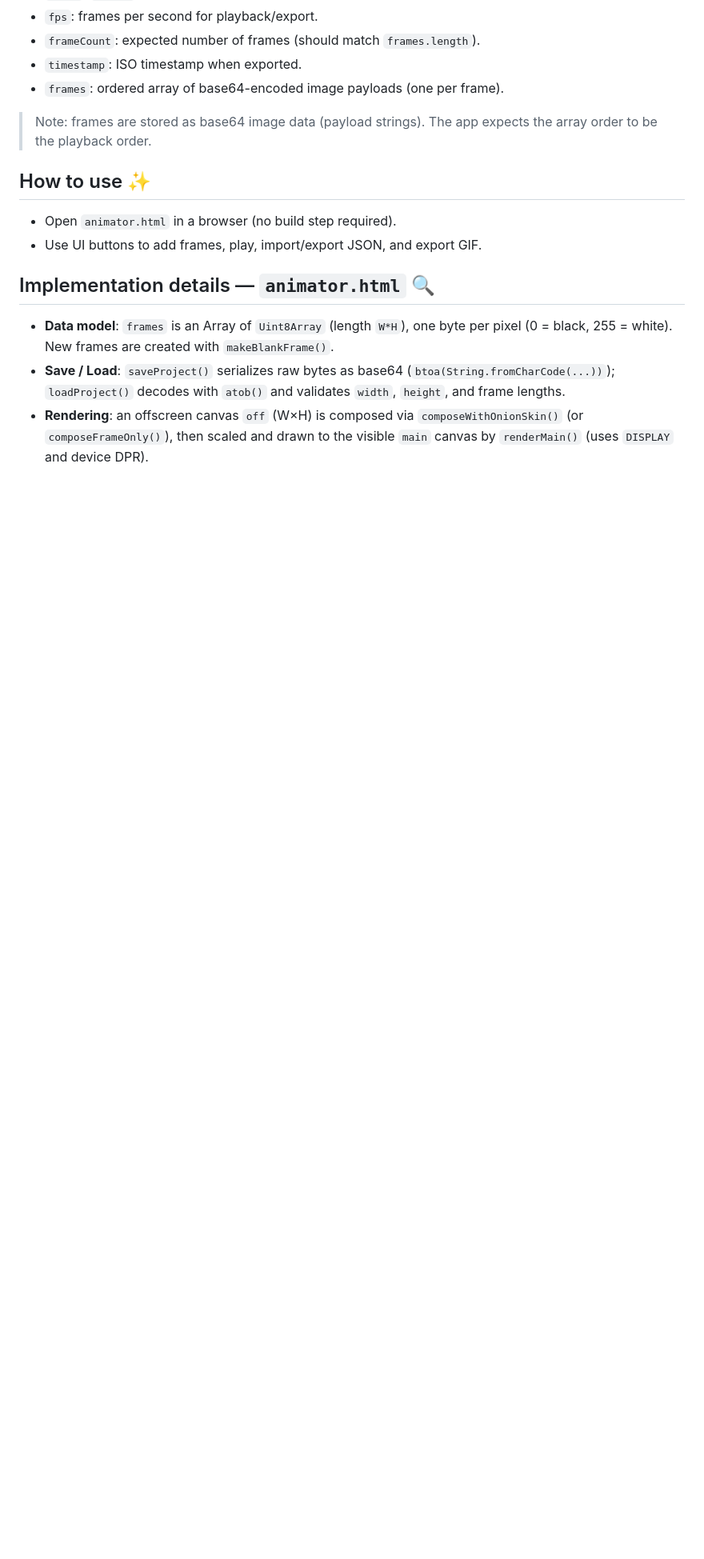
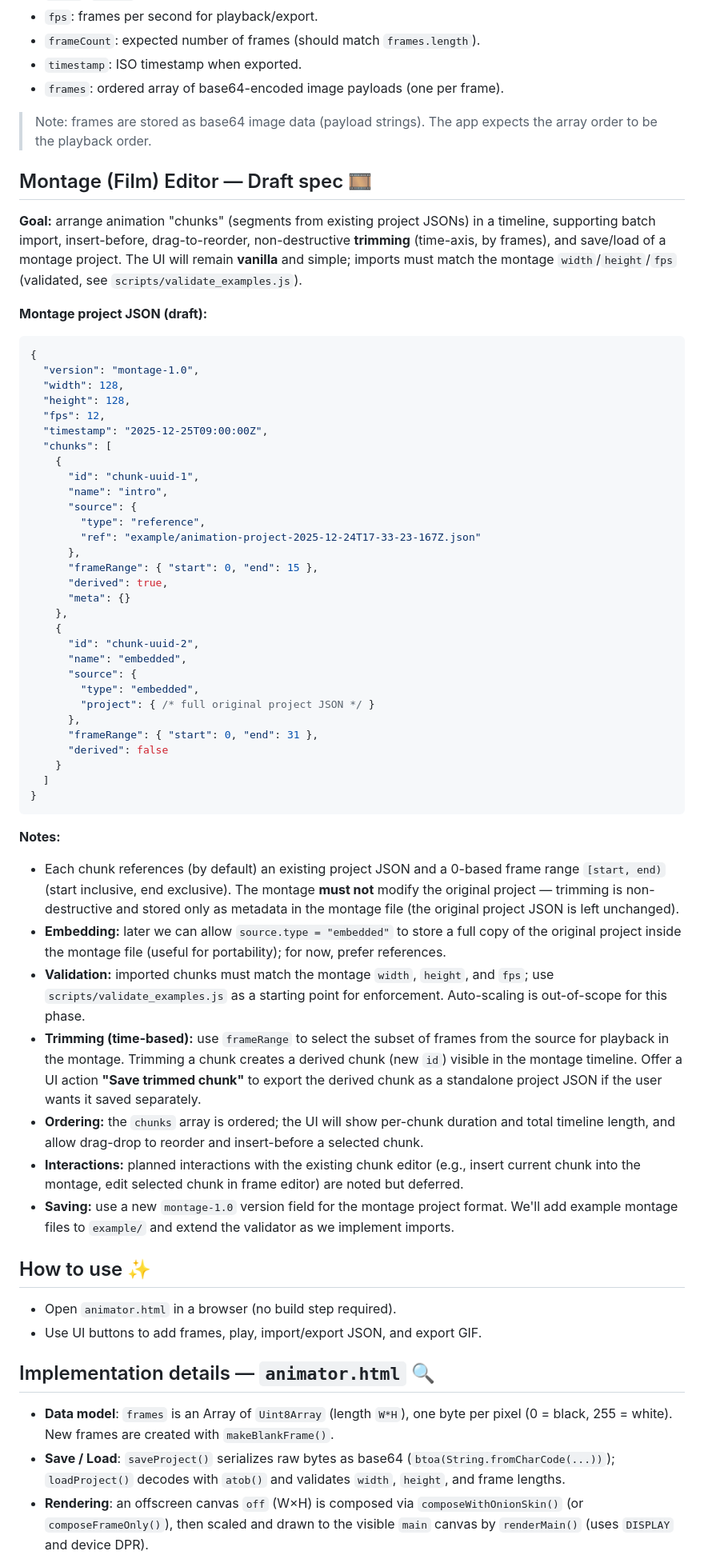
Before and after one commit to WenqinSHAO/pixel-animator, a Markdown page: README.md, the part around the change. Shown at 80% size. Rendered like a GitHub page; blank space fills up the shorter version.

Commit message:
make plans for montage

````diff
--- a/README.md
+++ b/README.md
@@ -47,6 +47,54 @@ Schema (concise):
 
 > Note: frames are stored as base64 image data (payload strings). The app expects the array order to be the playback order.
 
+## Montage (Film) Editor — Draft spec 🎞️
+
+**Goal:** arrange animation "chunks" (segments from existing project JSONs) in a timeline, supporting batch import, insert-before, drag-to-reorder, non-destructive **trimming** (time-axis, by frames), and save/load of a montage project. The UI will remain **vanilla** and simple; imports must match the montage `width`/`height`/`fps` (validated, see `scripts/validate_examples.js`).
+
+**Montage project JSON (draft):**
+
+```json
+{
+  "version": "montage-1.0",
+  "width": 128,
+  "height": 128,
+  "fps": 12,
+  "timestamp": "2025-12-25T09:00:00Z",
+  "chunks": [
+    {
+      "id": "chunk-uuid-1",
+      "name": "intro",
+      "source": {
+        "type": "reference",
+        "ref": "example/animation-project-2025-12-24T17-33-23-167Z.json"
+      },
+      "frameRange": { "start": 0, "end": 15 },
+      "derived": true,
+      "meta": {}
+    },
+    {
+      "id": "chunk-uuid-2",
+      "name": "embedded",
+      "source": {
+        "type": "embedded",
+        "project": { /* full original project JSON */ }
+      },
+      "frameRange": { "start": 0, "end": 31 },
+      "derived": false
+    }
+  ]
+}
+```
+
+**Notes:**
+- Each chunk references (by default) an existing project JSON and a 0-based frame range `[start, end)` (start inclusive, end exclusive). The montage **must not** modify the original project — trimming is non-destructive and stored only as metadata in the montage file (the original project JSON is left unchanged).
+- **Embedding:** later we can allow `source.type = "embedded"` to store a full copy of the original project inside the montage file (useful for portability); for now, prefer references.
+- **Validation:** imported chunks must match the montage `width`, `height`, and `fps`; use `scripts/validate_examples.js` as a starting point for enforcement. Auto-scaling is out-of-scope for this phase.
+- **Trimming (time-based):** use `frameRange` to select the subset of frames from the source for playback in the montage. Trimming a chunk creates a derived chunk (new `id`) visible in the montage timeline. Offer a UI action **"Save trimmed chunk"** to export the derived chunk as a standalone project JSON if the user wants it saved separately.
+- **Ordering:** the `chunks` array is ordered; the UI will show per-chunk duration and total timeline length, and allow drag-drop to reorder and insert-before a selected chunk.
+- **Interactions:** planned interactions with the existing chunk editor (e.g., insert current chunk into the montage, edit selected chunk in frame editor) are noted but deferred.
+- **Saving:** use a new `montage-1.0` version field for the montage project format. We'll add example montage files to `example/` and extend the validator as we implement imports.
+
 ## How to use ✨
 - Open `animator.html` in a browser (no build step required).
 - Use UI buttons to add frames, play, import/export JSON, and export GIF.
````
